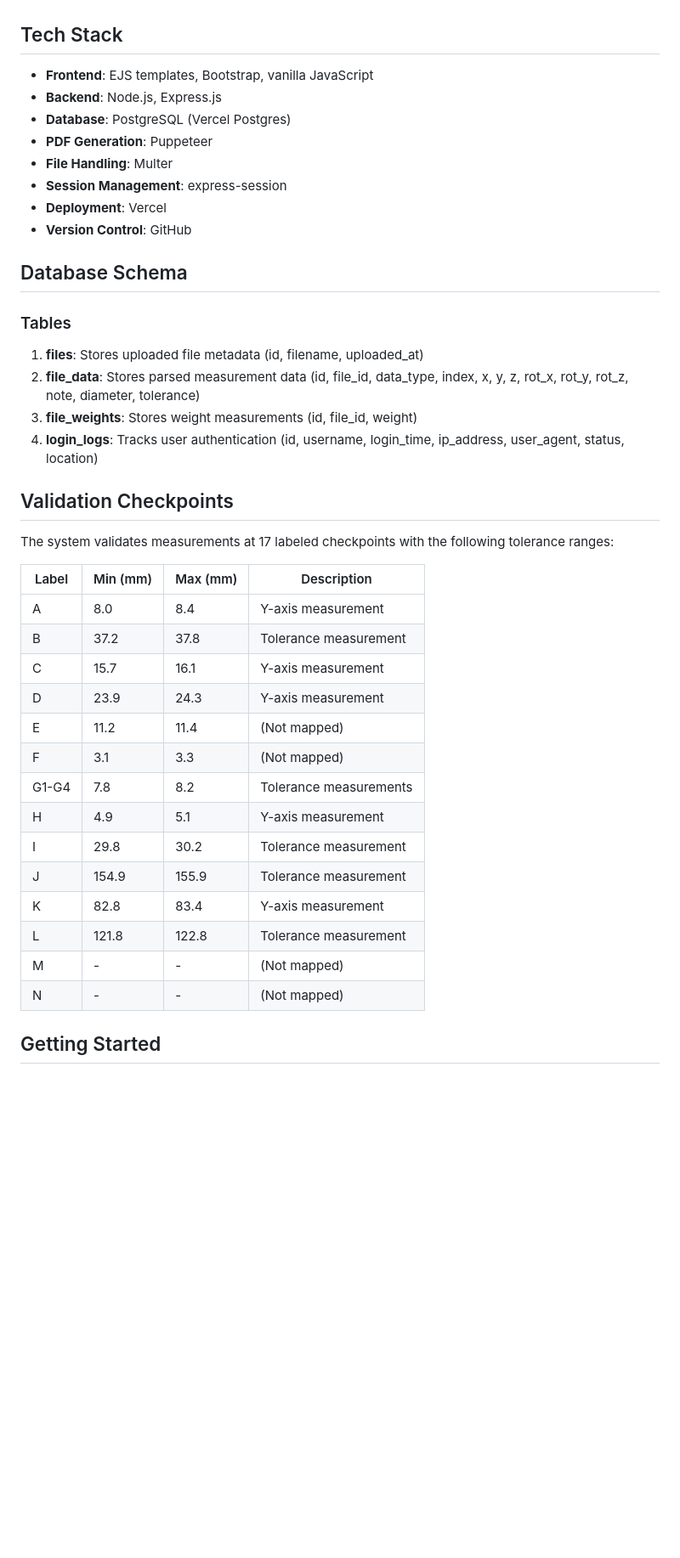
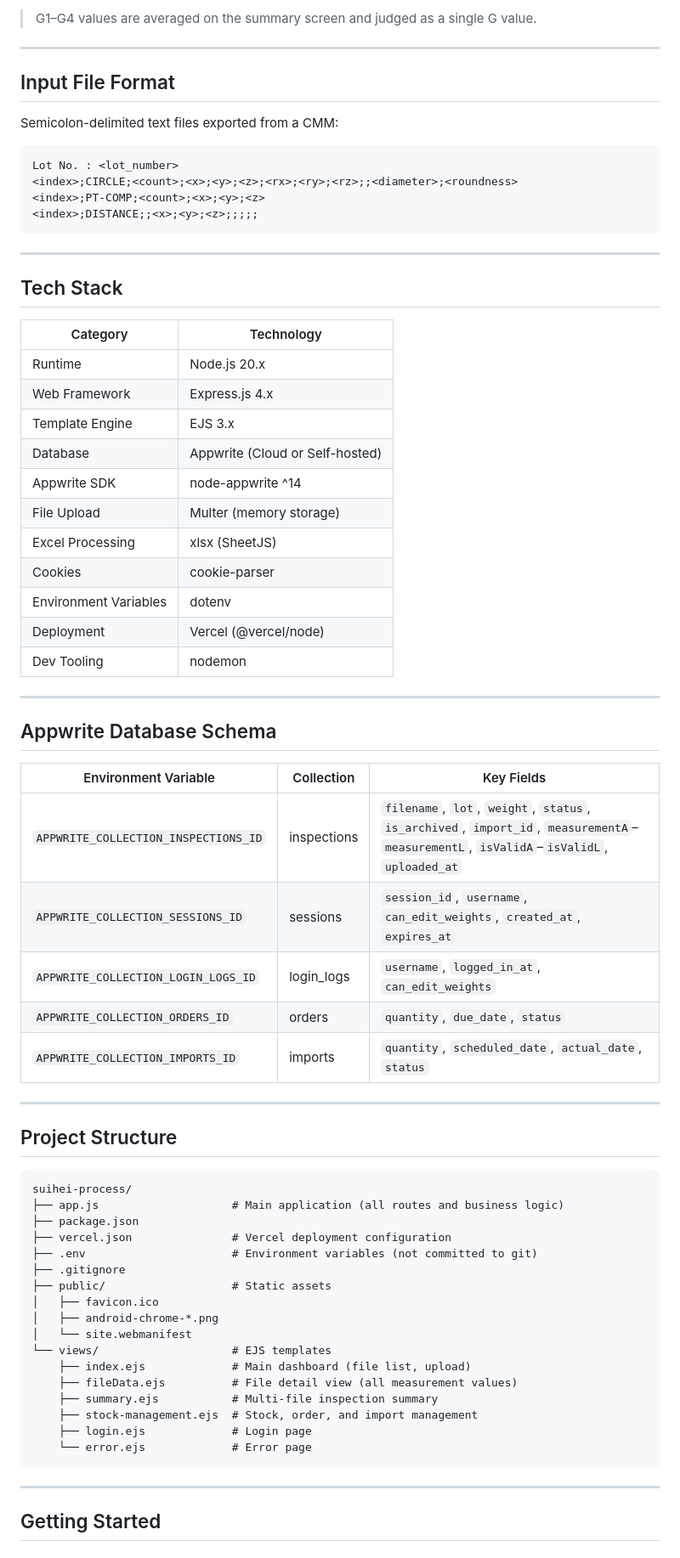
Before and after one commit to kinugasa-hirata/suihei-process, a Markdown page: README.md, the part around one of its changes. Shown at 85% size. GitHub-like rendering; blank space fills up the shorter version.

Commit message:
docs: rewrite README in English with updated Appwrite stack and stock management

````diff
--- a/README.md
+++ b/README.md
@@ -26,43 +65,73 @@ A web-based quality control inspection system for processing and validating hori
+> G1–G4 values are averaged on the summary screen and judged as a single G value.
+
+---
+
+## Input File Format
+
+Semicolon-delimited text files exported from a CMM:
+
+```
+Lot No. : <lot_number>
+<index>;CIRCLE;<count>;<x>;<y>;<z>;<rx>;<ry>;<rz>;;<diameter>;<roundness>
+<index>;PT-COMP;<count>;<x>;<y>;<z>
+<index>;DISTANCE;;<x>;<y>;<z>;;;;;
+```
+
+---
 
 ## Tech Stack
 
-- **Frontend**: EJS templates, Bootstrap, vanilla JavaScript
-- **Backend**: Node.js, Express.js
-- **Database**: PostgreSQL (Vercel Postgres)
-- **PDF Generation**: Puppeteer
-- **File Handling**: Multer
-- **Session Management**: express-session
-- **Deployment**: Vercel
-- **Version Control**: GitHub
+| Category | Technology |
+|---|---|
+| Runtime | Node.js 20.x |
+| Web Framework | Express.js 4.x |
+| Template Engine | EJS 3.x |
+| Database | Appwrite (Cloud or Self-hosted) |
+| Appwrite SDK | node-appwrite ^14 |
+| File Upload | Multer (memory storage) |
+| Excel Processing | xlsx (SheetJS) |
+| Cookies | cookie-parser |
+| Environment Variables | dotenv |
+| Deployment | Vercel (@vercel/node) |
+| Dev Tooling | nodemon |
 
-## Database Schema
+---
 
-### Tables
-1. **files**: Stores uploaded file metadata (id, filename, uploaded_at)
-2. **file_data**: Stores parsed measurement data (id, file_id, data_type, index, x, y, z, rot_x, rot_y, rot_z, note, diameter, tolerance)
-3. **file_weights**: Stores weight measurements (id, file_id, weight)
-4. **login_logs**: Tracks user authentication (id, username, login_time, ip_address, user_agent, status, location)
+## Appwrite Database Schema
 
-## Validation Checkpoints
+| Environment Variable | Collection | Key Fields |
+|---|---|---|
+| `APPWRITE_COLLECTION_INSPECTIONS_ID` | inspections | `filename`, `lot`, `weight`, `status`, `is_archived`, `import_id`, `measurementA`–`measurementL`, `isValidA`–`isValidL`, `uploaded_at` |
+| `APPWRITE_COLLECTION_SESSIONS_ID` | sessions | `session_id`, `username`, `can_edit_weights`, `created_at`, `expires_at` |
+| `APPWRITE_COLLECTION_LOGIN_LOGS_ID` | login_logs | `username`, `logged_in_at`, `can_edit_weights` |
+| `APPWRITE_COLLECTION_ORDERS_ID` | orders | `quantity`, `due_date`, `status` |
+| `APPWRITE_COLLECTION_IMPORTS_ID` | imports | `quantity`, `scheduled_date`, `actual_date`, `status` |
 
-The system validates measurements at 17 labeled checkpoints with the following tolerance ranges:
+---
 
-| Label | Min (mm) | Max (mm) | Description |
-|-------|----------|----------|-------------|
-| A | 8.0 | 8.4 | Y-axis measurement |
-| B | 37.2 | 37.8 | Tolerance measurement |
-| C | 15.7 | 16.1 | Y-axis measurement |
-| D | 23.9 | 24.3 | Y-axis measurement |
-| E | 11.2 | 11.4 | (Not mapped) |
-| F | 3.1 | 3.3 | (Not mapped) |
-| G1-G4 | 7.8 | 8.2 | Tolerance measurements |
-| H | 4.9 | 5.1 | Y-axis measurement |
-| I | 29.8 | 30.2 | Tolerance measurement |
-| J | 154.9 | 155.9 | Tolerance measurement |
-| K | 82.8 | 83.4 | Y-axis measurement |
-| L | 121.8 | 122.8 | Tolerance measurement |
-| M | - | - | (Not mapped) |
-| N | - | - | (Not mapped) |
+## Project Structure
+
+```
+suihei-process/
+├── app.js                    # Main application (all routes and business logic)
+├── package.json
+├── vercel.json               # Vercel deployment configuration
+├── .env                      # Environment variables (not committed to git)
+├── .gitignore
+├── public/                   # Static assets
+│   ├── favicon.ico
+│   ├── android-chrome-*.png
+│   └── site.webmanifest
+└── views/                    # EJS templates
+    ├── index.ejs             # Main dashboard (file list, upload)
+    ├── fileData.ejs          # File detail view (all measurement values)
+    ├── summary.ejs           # Multi-file inspection summary
+    ├── stock-management.ejs  # Stock, order, and import management
+    ├── login.ejs             # Login page
+    └── error.ejs             # Error page
+```
+
+---
 
 ## Getting Started
 
````
Also changed, not shown: other parts of README.md (+159 -143 lines).
